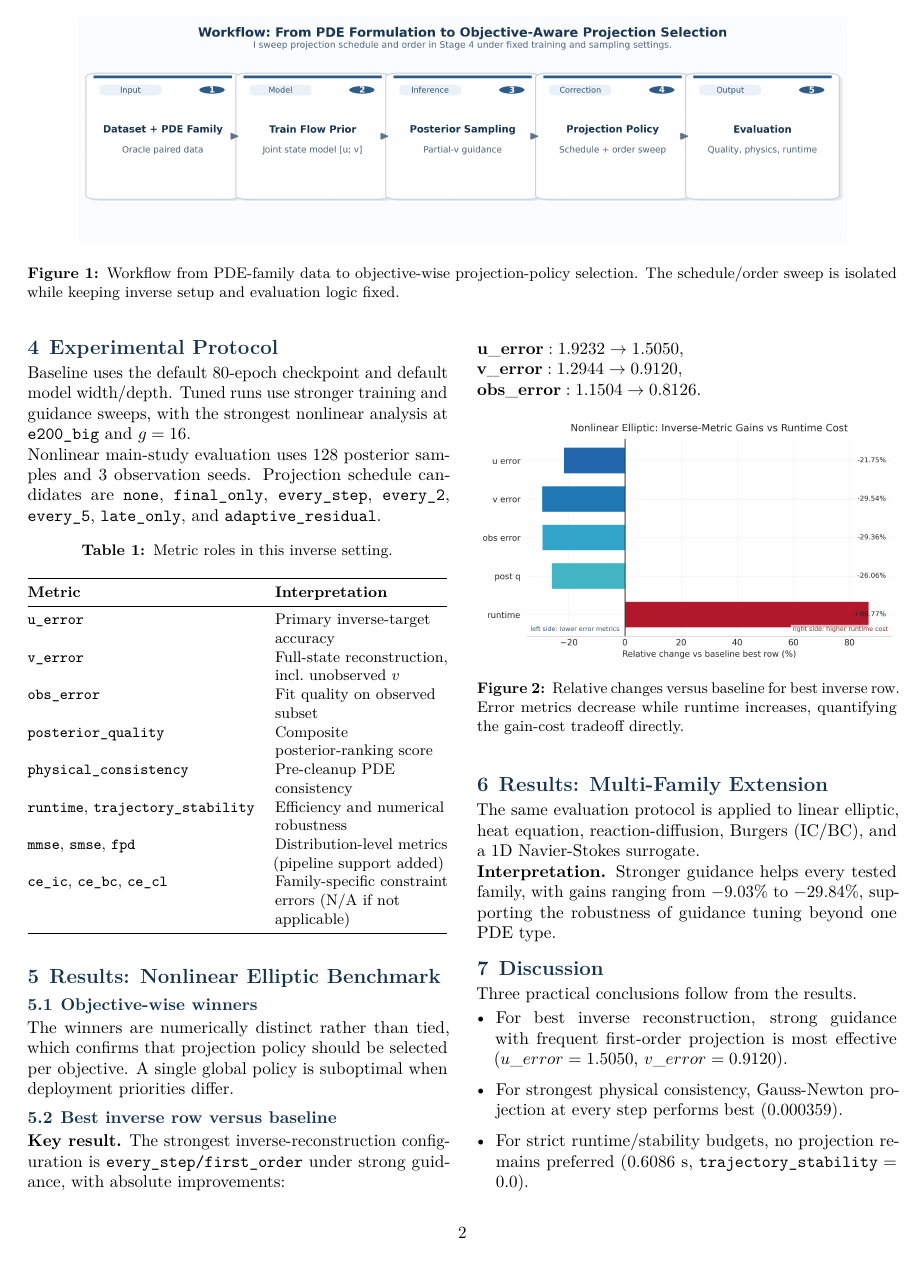
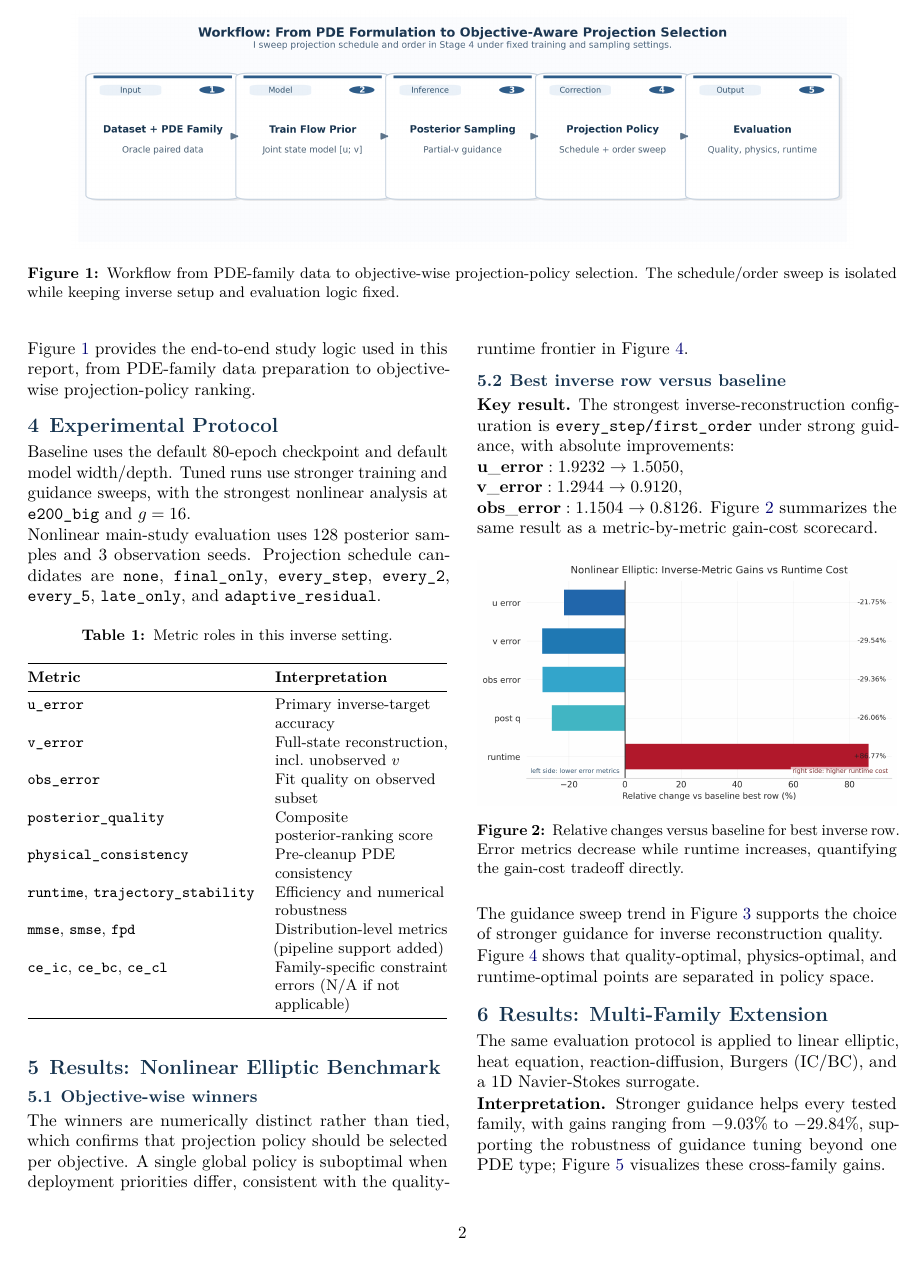
Before and after one commit to hanshengzhu0001/meam4600_final_proj, a LaTeX paper (reports/final_project_report.tex): page 2 of 4. Compiled offline with pdfLaTeX.

Commit message:
Reference all five figures explicitly in analysis text

```diff
--- a/reports/final_project_report.tex
+++ b/reports/final_project_report.tex
@@ -101,6 +101,7 @@ where \(S\) (schedule) controls \emph{when} projection is applied and \(q\in\{\t
 \caption{Workflow from PDE-family data to objective-wise projection-policy selection. The schedule/order sweep is isolated while keeping inverse setup and evaluation logic fixed.}
 \label{fig:workflow}
 \end{figure*}
+Figure~\ref{fig:workflow} provides the end-to-end study logic used in this report, from PDE-family data preparation to objective-wise projection-policy ranking.
 
 \section{Experimental Protocol}
 Baseline uses the default 80-epoch checkpoint and default model width/depth. Tuned runs use stronger training and guidance sweeps, with the strongest nonlinear analysis at \(\texttt{e200\_big}\) and \(g=16\).
@@ -148,7 +149,7 @@ Nonlinear main-study evaluation uses 128 posterior samples and 3 observation see
 \end{tabularx}
 \end{table*}
 
-The winners are numerically distinct rather than tied, which confirms that projection policy should be selected per objective. A single global policy is suboptimal when deployment priorities differ.
+The winners are numerically distinct rather than tied, which confirms that projection policy should be selected per objective. A single global policy is suboptimal when deployment priorities differ, consistent with the quality-runtime frontier in Figure~\ref{fig:tradeoff}.
 
 \subsection{Best inverse row versus baseline}
 \begin{table*}[t]
@@ -173,6 +174,7 @@ Relative change & \(-21.75\%\) & \(-29.54\%\) & \(-29.36\%\) & \(-26.06\%\) & \(
 \(\mathbf{u\_error}: 1.9232\rightarrow 1.5050\),\\
 \(\mathbf{v\_error}: 1.2944\rightarrow 0.9120\),\\
 \(\mathbf{obs\_error}: 1.1504\rightarrow 0.8126\).
+Figure~\ref{fig:gaincost} summarizes the same result as a metric-by-metric gain-cost scorecard.
 
 \begin{figure}[h]
 \centering
@@ -187,6 +189,7 @@ Relative change & \(-21.75\%\) & \(-29.54\%\) & \(-29.36\%\) & \(-26.06\%\) & \(
 \caption{Guidance sweep on nonlinear elliptic benchmark. Higher guidance consistently improves inverse reconstruction metrics.}
 \label{fig:guidance}
 \end{figure}
+The guidance sweep trend in Figure~\ref{fig:guidance} supports the choice of stronger guidance for inverse reconstruction quality.
 
 \begin{figure*}[t]
 \centering
@@ -194,6 +197,7 @@ Relative change & \(-21.75\%\) & \(-29.54\%\) & \(-29.36\%\) & \(-26.06\%\) & \(
 \caption{Quality-runtime frontier at \(g=16\). Marker shape indicates schedule, color indicates projection order.}
 \label{fig:tradeoff}
 \end{figure*}
+Figure~\ref{fig:tradeoff} shows that quality-optimal, physics-optimal, and runtime-optimal points are separated in policy space.
 
 \section{Results: Multi-Family Extension}
 The same evaluation protocol is applied to linear elliptic, heat equation, reaction-diffusion, Burgers (IC/BC), and a 1D Navier-Stokes surrogate.
@@ -223,7 +227,7 @@ Navier-Stokes 1D surrogate & \(-24.11\%\) \\
 \label{fig:crossfamily}
 \end{figure}
 
-\textbf{Interpretation.} Stronger guidance helps every tested family, with gains ranging from \(-9.03\%\) to \(-29.84\%\), supporting the robustness of guidance tuning beyond one PDE type.
+\textbf{Interpretation.} Stronger guidance helps every tested family, with gains ranging from \(-9.03\%\) to \(-29.84\%\), supporting the robustness of guidance tuning beyond one PDE type; Figure~\ref{fig:crossfamily} visualizes these cross-family gains.
 
 \section{Discussion}
 Three practical conclusions follow from the results.
```
Also changed, not shown: reports/final_projection_study_presentation.tex (+6 -2 lines), reports/final_project_report.pdf, reports/final_projection_study_presentation.pdf.
